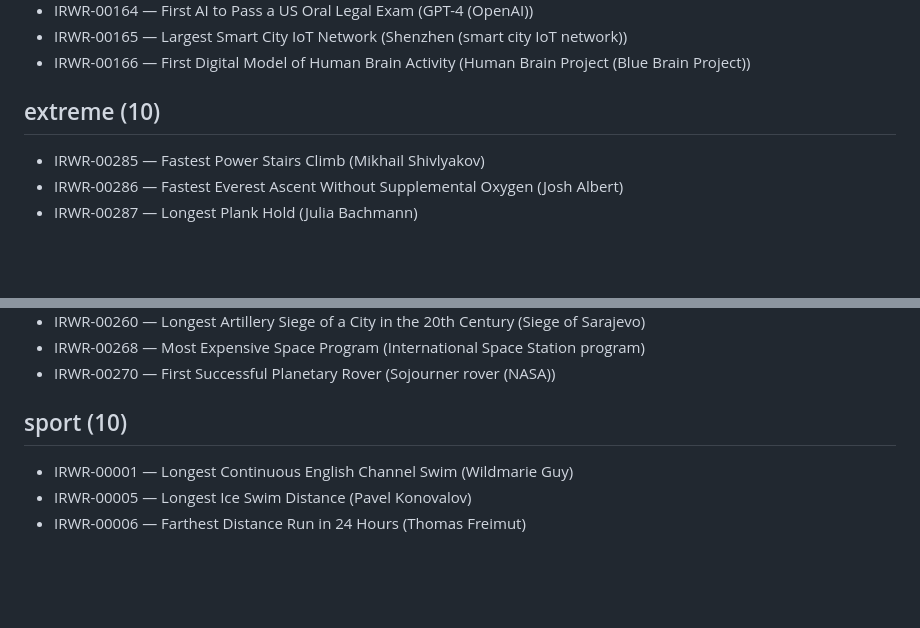
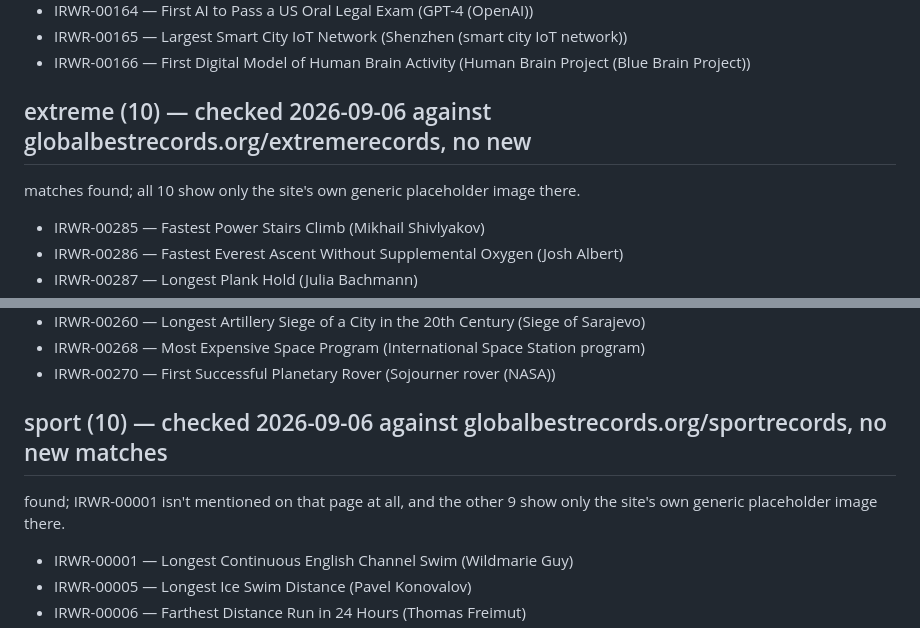
Before and after one commit to 7sss2/irwr-registry, a Markdown page: docs/NO_PHOTO_FOUND.md, 2 parts joined by grey strips. Rendered like a GitHub page; blank space fills up the shorter version.

Commit message:
Document null-result photo checks for extreme and sport categories
Checked both against globalbestrecords.org (extremerecords,
sportrecords). No new candidate images found for either category:
extreme's 10 missing records show only the site's own generic
placeholder there, and sport's 9 (of 10) do the same -- IRWR-00001
isn't mentioned on the sport page at all. No dataset changes; this is
a record-keeping commit so a future session doesn't re-check the same
source for these two categories.

Co-Authored-By: Claude Sonnet 5 <noreply@anthropic.com>
Claude-Session: https://claude.ai/code/session_011M5mEQ2yMn3erwFve8KiJS

```diff
--- a/docs/NO_PHOTO_FOUND.md
+++ b/docs/NO_PHOTO_FOUND.md
@@ -262,7 +262,8 @@ Rejected candidates (real GBR mention, but no record-specific photo available):
 - IRWR-00165 — Largest Smart City IoT Network (Shenzhen (smart city IoT network))
 - IRWR-00166 — First Digital Model of Human Brain Activity (Human Brain Project (Blue Brain Project))
 
-## extreme (10)
+## extreme (10) — checked 2026-09-06 against globalbestrecords.org/extremerecords, no new
+matches found; all 10 show only the site's own generic placeholder image there.
 - IRWR-00285 — Fastest Power Stairs Climb (Mikhail Shivlyakov)
 - IRWR-00286 — Fastest Everest Ascent Without Supplemental Oxygen (Josh Albert)
 - IRWR-00287 — Longest Plank Hold (Julia Bachmann)
@@ -287,7 +288,9 @@ Rejected candidates (real GBR mention, but no record-specific photo available):
 - IRWR-00268 — Most Expensive Space Program (International Space Station program)
 - IRWR-00270 — First Successful Planetary Rover (Sojourner rover (NASA))
 
-## sport (10)
+## sport (10) — checked 2026-09-06 against globalbestrecords.org/sportrecords, no new matches
+found; IRWR-00001 isn't mentioned on that page at all, and the other 9 show only the site's
+own generic placeholder image there.
 - IRWR-00001 — Longest Continuous English Channel Swim (Wildmarie Guy)
 - IRWR-00005 — Longest Ice Swim Distance (Pavel Konovalov)
 - IRWR-00006 — Farthest Distance Run in 24 Hours (Thomas Freimut)
```
